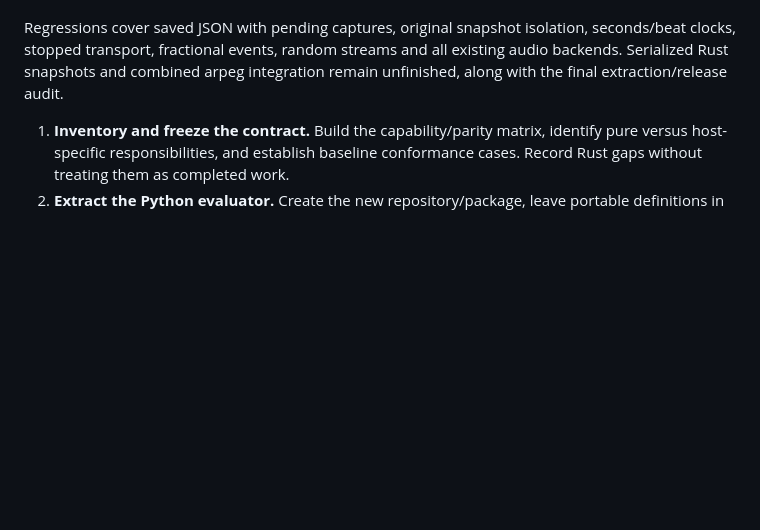
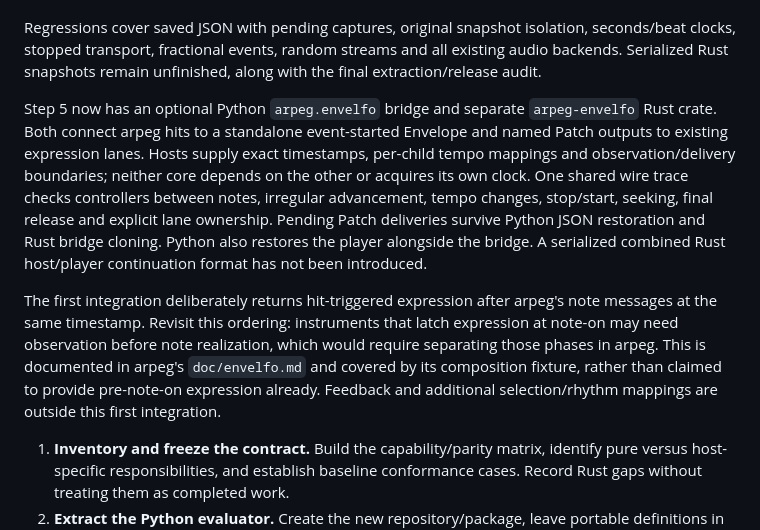
Before and after one commit to rec/enge, a Markdown page: plan/envelfo.md, the part around the change. GitHub-like rendering; blank space fills up the shorter version.

Commit message:
Record arpeg integration in plan/envelfo.md

```diff
--- a/plan/envelfo.md
+++ b/plan/envelfo.md
@@ -375,8 +375,27 @@ old per-source snapshot records are not read through compatibility adapters.
 
 Regressions cover saved JSON with pending captures, original snapshot isolation,
 seconds/beat clocks, stopped transport, fractional events, random streams and
-all existing audio backends. Serialized Rust snapshots and combined arpeg
-integration remain unfinished, along with the final extraction/release audit.
+all existing audio backends. Serialized Rust snapshots remain unfinished,
+along with the final extraction/release audit.
+
+Step 5 now has an optional Python `arpeg.envelfo` bridge and separate
+`arpeg-envelfo` Rust crate. Both connect arpeg hits to a standalone event-started
+Envelope and named Patch outputs to existing expression lanes. Hosts supply
+exact timestamps, per-child tempo mappings and observation/delivery boundaries;
+neither core depends on the other or acquires its own clock. One shared wire
+trace checks controllers between notes, irregular advancement, tempo changes,
+stop/start, seeking, final release and explicit lane ownership. Pending Patch
+deliveries survive Python JSON restoration and Rust bridge cloning. Python
+also restores the player alongside the bridge. A serialized combined Rust
+host/player continuation format has not been introduced.
+
+The first integration deliberately returns hit-triggered expression after
+arpeg's note messages at the same timestamp. Revisit this ordering: instruments
+that latch expression at note-on may need observation before note realization,
+which would require separating those phases in arpeg. This is documented in
+arpeg's `doc/envelfo.md` and covered by its composition fixture, rather than
+claimed to provide pre-note-on expression already. Feedback and additional
+selection/rhythm mappings are outside this first integration.
 
 1. **Inventory and freeze the contract.** Build the capability/parity matrix,
    identify pure versus host-specific responsibilities, and establish baseline
```
